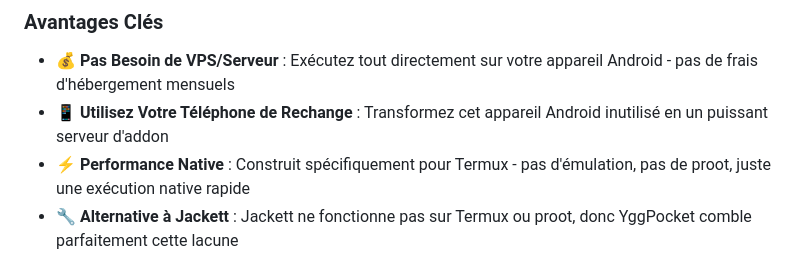
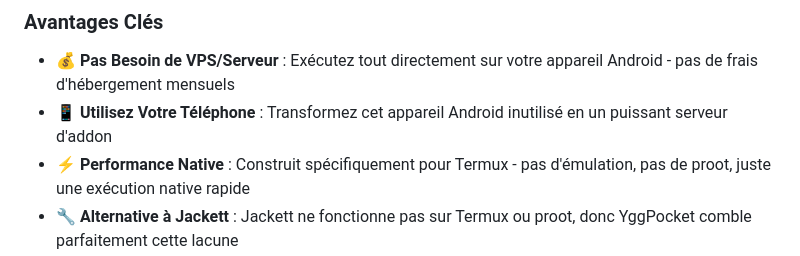
Before and after one commit to Telkaoss/YggPocket, a Markdown page: READMEFR.md, the part around the change. GitHub-like rendering.

Commit message:
Update phone usage description in READMEFR.md

```diff
--- a/READMEFR.md
+++ b/READMEFR.md
@@ -9,7 +9,7 @@ Nous avons tous ce vieux smartphone qui traîne dans un tiroir, ou un appareil p
 ### Avantages Clés
 
 - 💰 **Pas Besoin de VPS/Serveur** : Exécutez tout directement sur votre appareil Android - pas de frais d'hébergement mensuels
-- 📱 **Utilisez Votre Téléphone de Rechange** : Transformez cet appareil Android inutilisé en un puissant serveur d'addon
+- 📱 **Utilisez Votre Téléphone** : Transformez cet appareil Android inutilisé en un puissant serveur d'addon
 - ⚡ **Performance Native** : Construit spécifiquement pour Termux - pas d'émulation, pas de proot, juste une exécution native rapide
 - 🔧 **Alternative à Jackett** : Jackett ne fonctionne pas sur Termux ou proot, donc YggPocket comble parfaitement cette lacune
 - 🌐 **Toujours Avec Vous** : Votre addon fonctionne sur votre téléphone, accessible de partout via les services de tunnel
```
